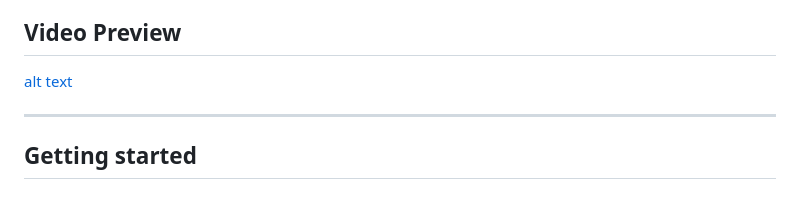
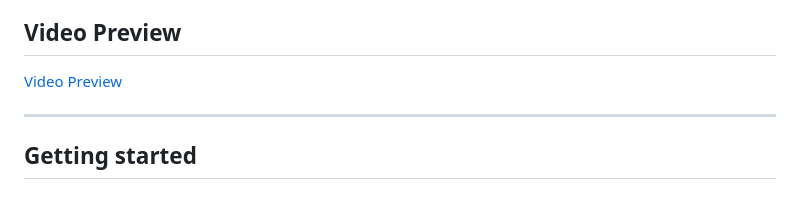
Before and after one commit to mudbourn/ms-utils, a Markdown page: README.md, the part around the change. GitHub-like rendering.

Commit message:
Update video preview link format in README

```diff
--- a/README.md
+++ b/README.md
@@ -48,7 +48,7 @@ I'm not interested in building a tool that hides what it does. If you can't unde
 
 ## Video Preview
 
-[alt text](https://share.mudbourn.info/s/yZx7GsQ6DQHF3Zb "Graph")
+[Video Preview](https://share.mudbourn.info/s/yZx7GsQ6DQHF3Zb)
 
 ---
 
```
